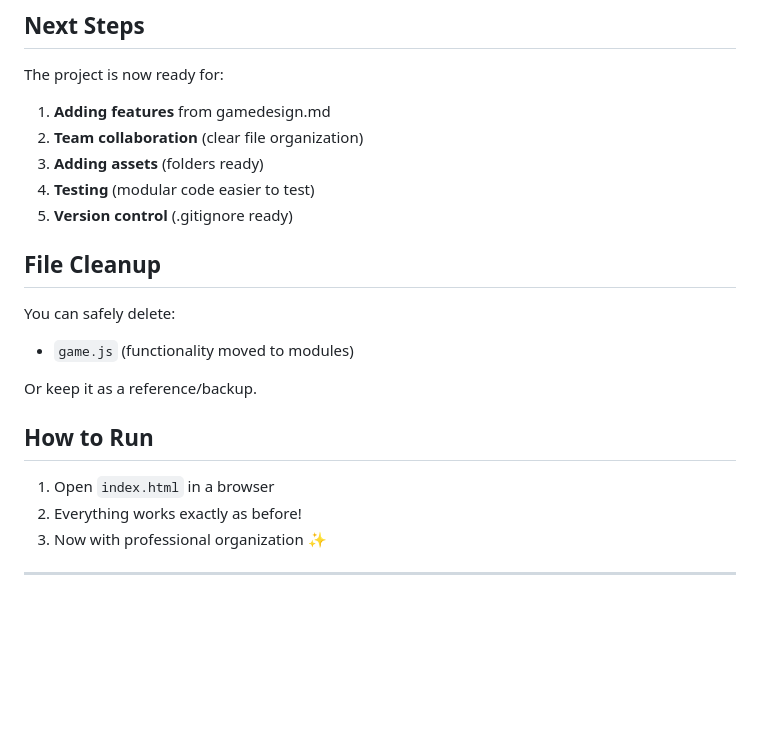
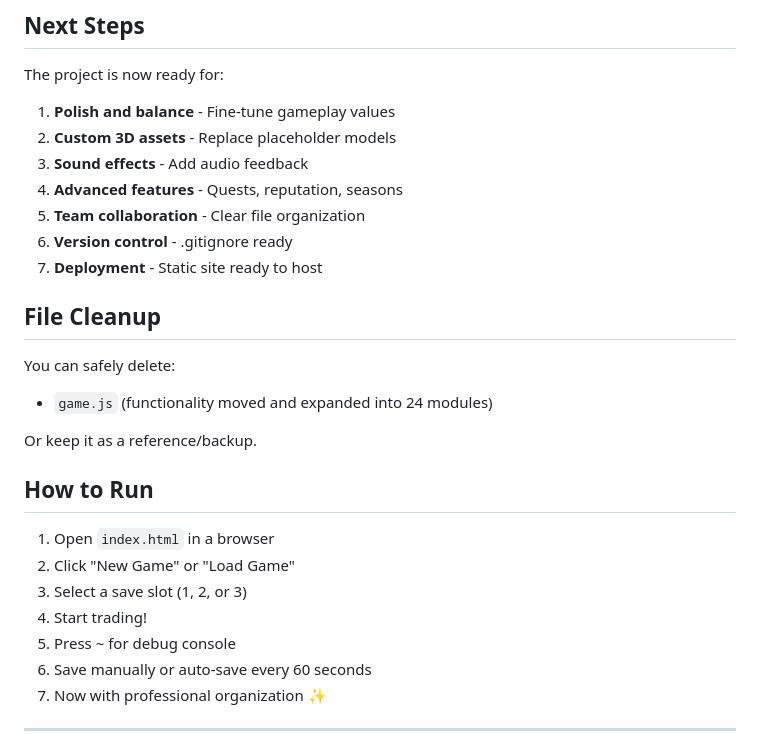
Before and after one commit to kr40/caravan, a Markdown page: RESTRUCTURE_SUMMARY.md, the part around the change printed below. Rendered like a GitHub page; blank space fills up the shorter version.

```diff
--- a/RESTRUCTURE_SUMMARY.md
+++ b/RESTRUCTURE_SUMMARY.md
@@ -173,23 +194,29 @@ Three reference guides created:
 ## Next Steps
 
 The project is now ready for:
-1. **Adding features** from gamedesign.md
-2. **Team collaboration** (clear file organization)
-3. **Adding assets** (folders ready)
-4. **Testing** (modular code easier to test)
-5. **Version control** (.gitignore ready)
+1. **Polish and balance** - Fine-tune gameplay values
+2. **Custom 3D assets** - Replace placeholder models
+3. **Sound effects** - Add audio feedback
+4. **Advanced features** - Quests, reputation, seasons
+5. **Team collaboration** - Clear file organization
+6. **Version control** - .gitignore ready
+7. **Deployment** - Static site ready to host
 
 ## File Cleanup
 
 You can safely delete:
-- `game.js` (functionality moved to modules)
+- `game.js` (functionality moved and expanded into 24 modules)
 
 Or keep it as a reference/backup.
 
 ## How to Run
 
 1. Open `index.html` in a browser
-2. Everything works exactly as before!
+2. Click "New Game" or "Load Game"
+3. Select a save slot (1, 2, or 3)
+4. Start trading!
+5. Press ~ for debug console
+6. Save manually or auto-save every 60 seconds
 3. Now with professional organization ✨
 
 ---
```
Also changed, not shown: other parts of RESTRUCTURE_SUMMARY.md (+44 -23 lines).
